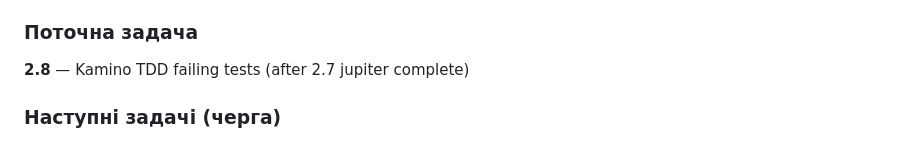
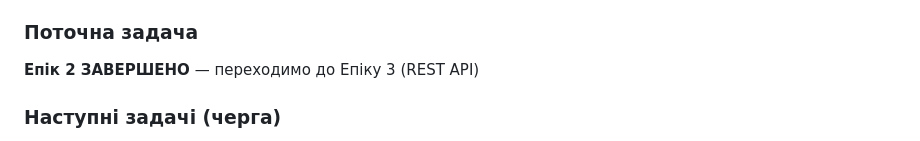
Before and after one commit to PavloDereniuk/AgentScope, a Markdown page: docs/SCRATCHPAD.md, the part around the change. Rendered like a GitHub page.

Commit message:
docs: scratchpad — close epic 2
Co-Authored-By: Claude Opus 4.6 (1M context) <noreply@anthropic.com>

```diff
--- a/docs/SCRATCHPAD.md
+++ b/docs/SCRATCHPAD.md
@@ -88,7 +88,7 @@ b71f35e docs: add task decomposition (TASKS.md)
 6. **Helius free Yellowstone — не підтверджено** — якщо вони не дають gRPC безкоштовно, треба fallback на `connection.onSlotChange()` через WS.
 
 ### Поточна задача
-**2.8** — Kamino TDD failing tests (after 2.7 jupiter complete)
+**Епік 2 ЗАВЕРШЕНО** — переходимо до Епіку 3 (REST API)
 
 ### Наступні задачі (черга)
 - **2.1** Парсер foundation — `packages/parser` deps + types
```
